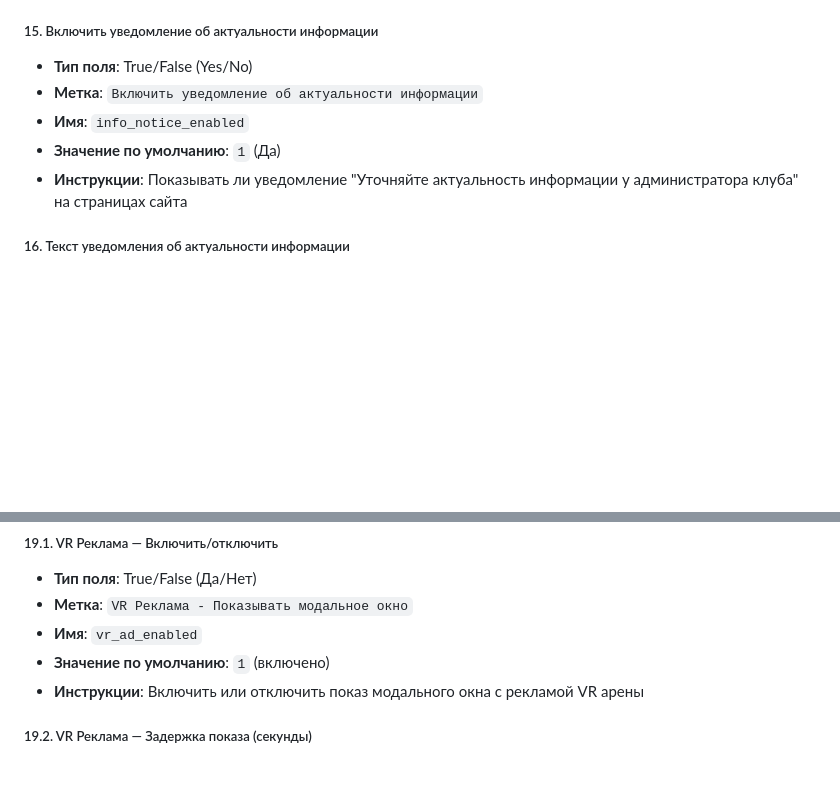
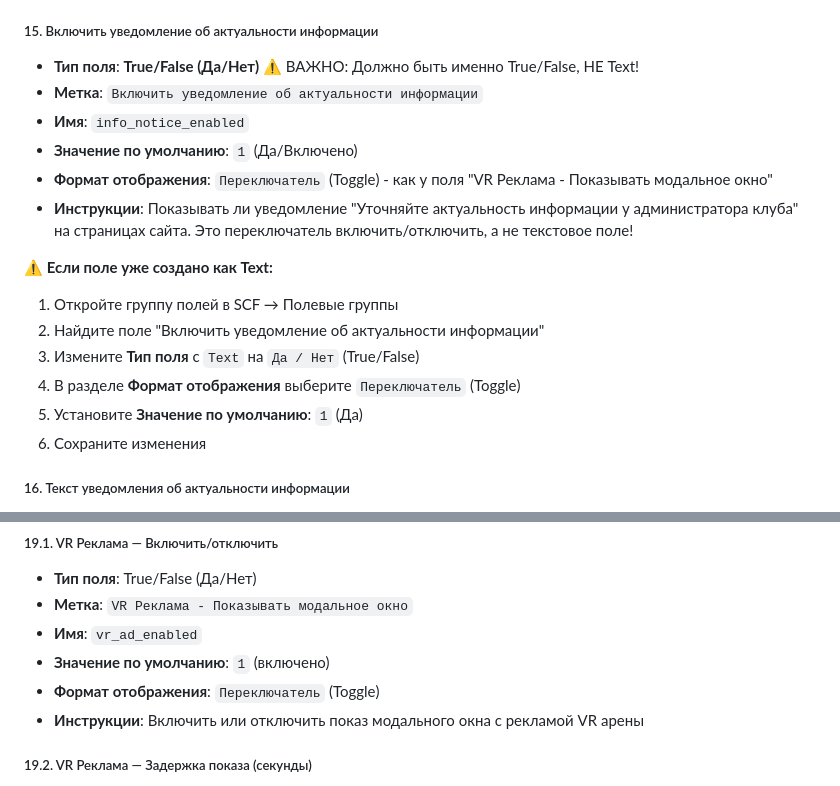
Before and after one commit to Lucem-afferens/Tochka-Gg, a Markdown page: SCF_SETUP_GUIDE.md, 2 parts joined by grey strips. Drawn GitHub-style; blank space fills up the shorter version.

Commit message:
[Docs] Обновлена документация: поле info_notice_enabled должно быть True/False с переключателем
Изменения:
- Добавлено предупреждение о том, что поле должно быть True/False, а не Text
- Указан формат отображения: Переключатель (Toggle) - как у VR Реклама
- Добавлена инструкция по изменению типа поля, если оно уже создано как Text

Результат:
✅ Четкие инструкции для правильной настройки поля
✅ Инструкция по исправлению, если поле настроено неправильно
✅ Единообразие с полем VR Реклама

```diff
--- a/SCF_SETUP_GUIDE.md
+++ b/SCF_SETUP_GUIDE.md
@@ -147,11 +147,20 @@ Options Page нужна для глобальных настроек сайта
   - **Иконка** (Image, `icon`): Иконка соцсети (опционально)
 
 ##### 15. Включить уведомление об актуальности информации
-- **Тип поля**: True/False (Yes/No)
+- **Тип поля**: **True/False (Да/Нет)** ⚠️ ВАЖНО: Должно быть именно True/False, НЕ Text!
 - **Метка**: `Включить уведомление об актуальности информации`
 - **Имя**: `info_notice_enabled`
-- **Значение по умолчанию**: `1` (Да)
-- **Инструкции**: Показывать ли уведомление "Уточняйте актуальность информации у администратора клуба" на страницах сайта
+- **Значение по умолчанию**: `1` (Да/Включено)
+- **Формат отображения**: `Переключатель` (Toggle) - как у поля "VR Реклама - Показывать модальное окно"
+- **Инструкции**: Показывать ли уведомление "Уточняйте актуальность информации у администратора клуба" на страницах сайта. Это переключатель включить/отключить, а не текстовое поле!
+
+**⚠️ Если поле уже создано как Text:**
+1. Откройте группу полей в SCF → Полевые группы
+2. Найдите поле "Включить уведомление об актуальности информации"
+3. Измените **Тип поля** с `Text` на `Да / Нет` (True/False)
+4. В разделе **Формат отображения** выберите `Переключатель` (Toggle)
+5. Установите **Значение по умолчанию**: `1` (Да)
+6. Сохраните изменения
 
 ##### 16. Текст уведомления об актуальности информации
 - **Тип поля**: Text
@@ -195,6 +204,7 @@ Options Page нужна для глобальных настроек сайта
 - **Метка**: `VR Реклама - Показывать модальное окно`
 - **Имя**: `vr_ad_enabled`
 - **Значение по умолчанию**: `1` (включено)
+- **Формат отображения**: `Переключатель` (Toggle)
 - **Инструкции**: Включить или отключить показ модального окна с рекламой VR арены
 
 ##### 19.2. VR Реклама — Задержка показа (секунды)
```
